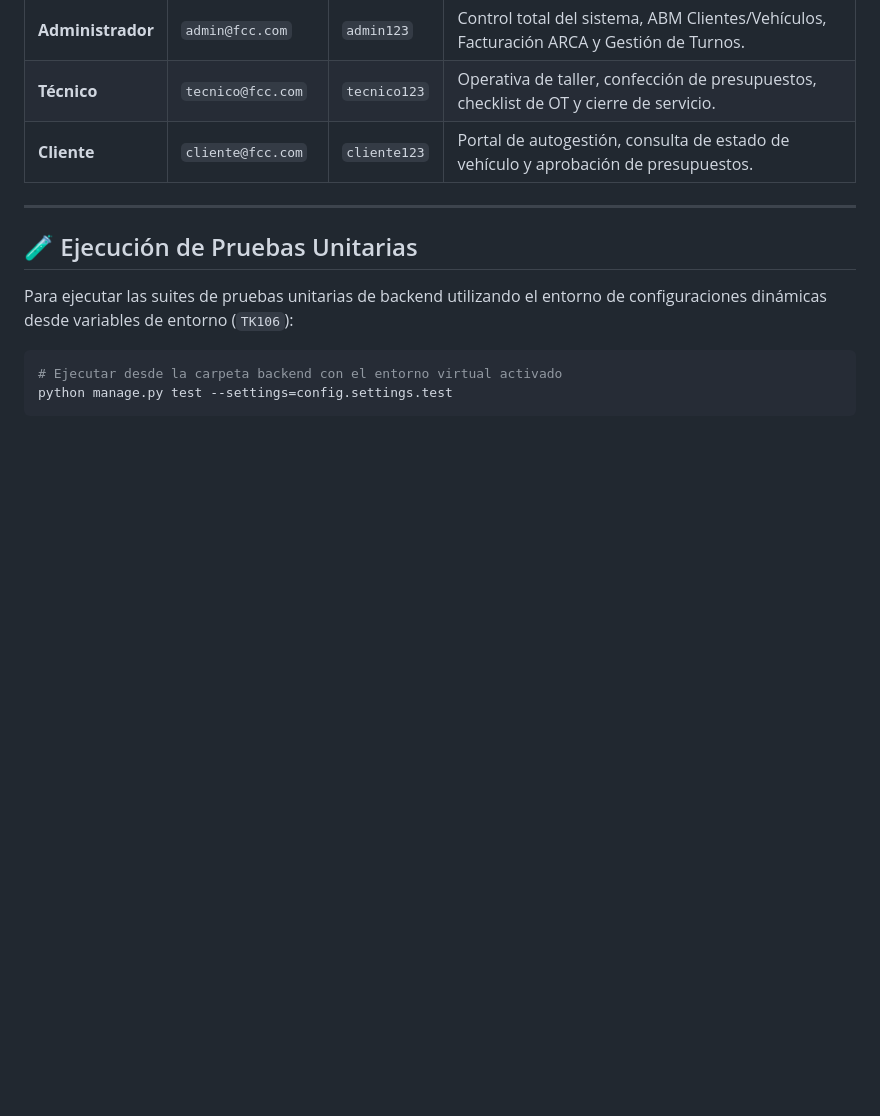
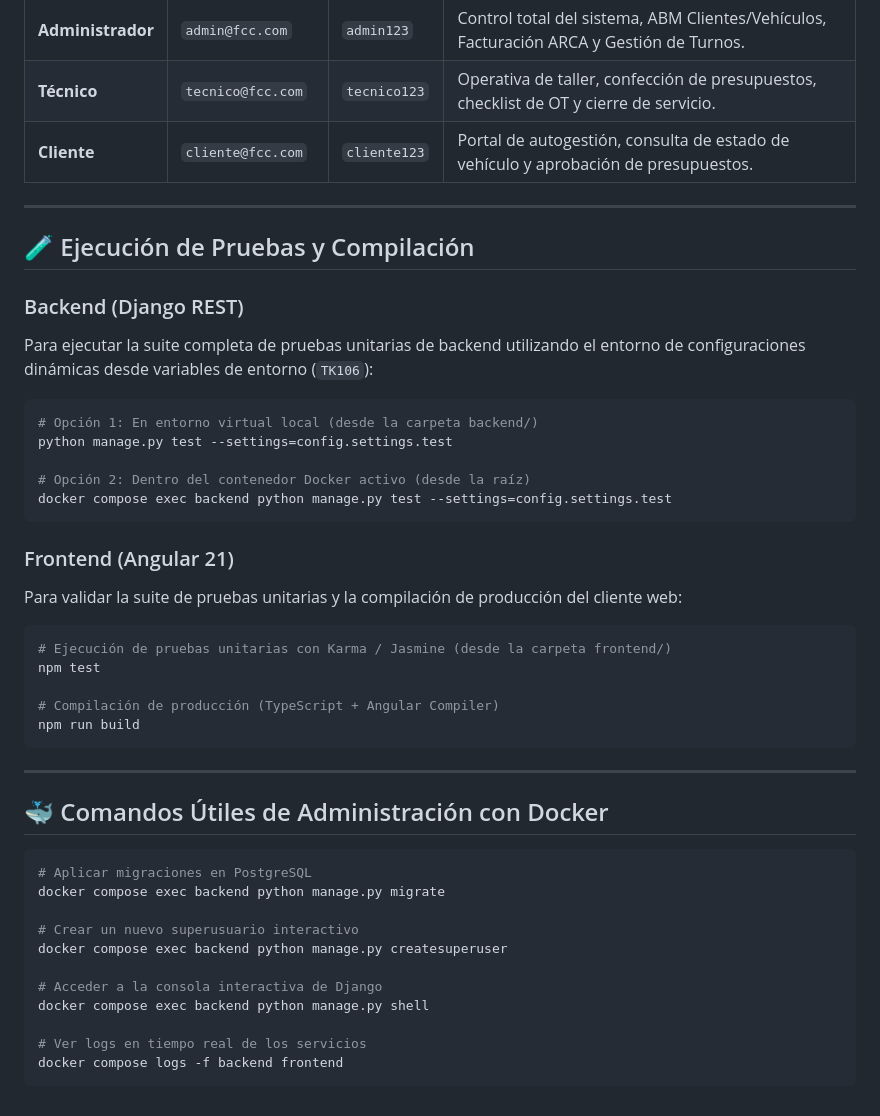
Before and after one commit to TeamYear3/FCC_APP, a Markdown page: README.md, the part around the change. Drawn GitHub-style; blank space fills up the shorter version.

Commit message:
docs: incorporar instrucciones de pruebas y build de frontend en README

````diff
--- a/README.md
+++ b/README.md
@@ -100,11 +100,44 @@ Para facilitar la evaluación técnica y funcional del sistema, se encuentran di
 
 ---
 
-## 🧪 Ejecución de Pruebas Unitarias
+## 🧪 Ejecución de Pruebas y Compilación
 
-Para ejecutar las suites de pruebas unitarias de backend utilizando el entorno de configuraciones dinámicas desde variables de entorno (`TK106`):
+### Backend (Django REST)
+Para ejecutar la suite completa de pruebas unitarias de backend utilizando el entorno de configuraciones dinámicas desde variables de entorno (`TK106`):
 
 ```bash
-# Ejecutar desde la carpeta backend con el entorno virtual activado
+# Opción 1: En entorno virtual local (desde la carpeta backend/)
 python manage.py test --settings=config.settings.test
+
+# Opción 2: Dentro del contenedor Docker activo (desde la raíz)
+docker compose exec backend python manage.py test --settings=config.settings.test
 ```
+
+### Frontend (Angular 21)
+Para validar la suite de pruebas unitarias y la compilación de producción del cliente web:
+
+```bash
+# Ejecución de pruebas unitarias con Karma / Jasmine (desde la carpeta frontend/)
+npm test
+
+# Compilación de producción (TypeScript + Angular Compiler)
+npm run build
+```
+
+---
+
+## 🐳 Comandos Útiles de Administración con Docker
+
+```bash
+# Aplicar migraciones en PostgreSQL
+docker compose exec backend python manage.py migrate
+
+# Crear un nuevo superusuario interactivo
+docker compose exec backend python manage.py createsuperuser
+
+# Acceder a la consola interactiva de Django
+docker compose exec backend python manage.py shell
+
+# Ver logs en tiempo real de los servicios
+docker compose logs -f backend frontend
+```
````
